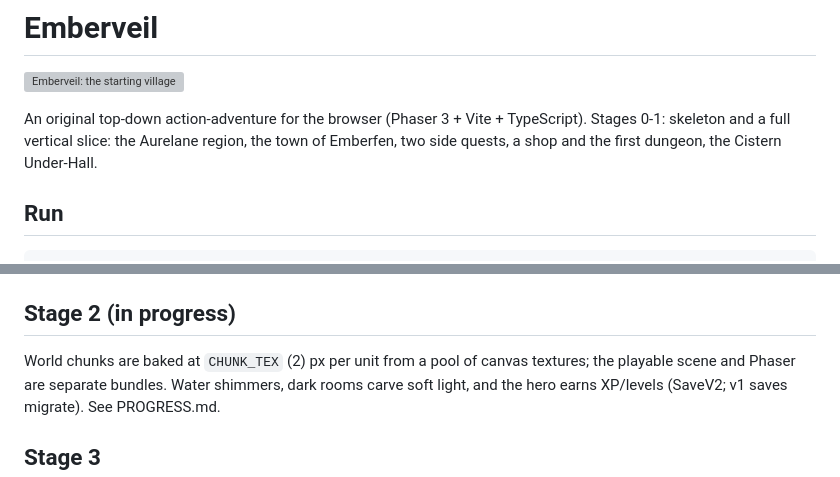
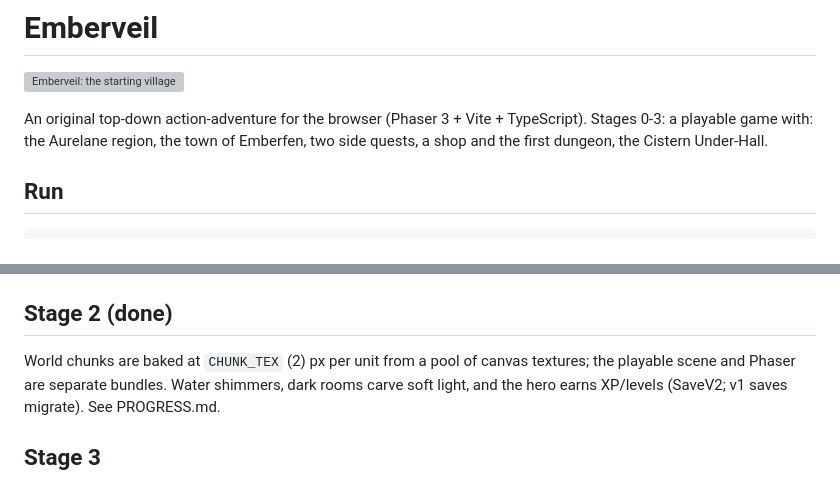
Before and after one commit to lord3nd3r/emberveil, a Markdown page: README.md, 2 parts joined by grey strips. Rendered like a GitHub page; grey boxes are pictures that could not be loaded.

Commit message:
README: update stage status

````diff
--- a/README.md
+++ b/README.md
@@ -2,7 +2,7 @@
 
 ![Emberveil: the starting village](screenshots/03-village.png)
 
-An original top-down action-adventure for the browser (Phaser 3 + Vite + TypeScript). Stages 0-1: skeleton and a full vertical slice: the Aurelane region, the town of Emberfen, two side quests, a shop and the first dungeon, the Cistern Under-Hall.
+An original top-down action-adventure for the browser (Phaser 3 + Vite + TypeScript). Stages 0-3: a playable game with: the Aurelane region, the town of Emberfen, two side quests, a shop and the first dungeon, the Cistern Under-Hall.
 
 ## Run
 ```
@@ -49,7 +49,7 @@ When WebGL is unavailable (LibreWolf disables it by default) Phaser falls back t
 - `server/` accounts server (sessions, CSRF, hardening), `save.mjs` (whitelist validation), `smoke.mjs`.
 - `scripts/` namecheck, audit, bot, selfcheck, shot, browser-test.
 
-## Stage 2 (in progress)
+## Stage 2 (done)
 World chunks are baked at `CHUNK_TEX` (2) px per unit from a pool of canvas textures; the playable scene and Phaser are separate bundles. Water shimmers, dark rooms carve soft light, and the hero earns XP/levels (SaveV2; v1 saves migrate). See PROGRESS.md.
 
 ## Stage 3
````
